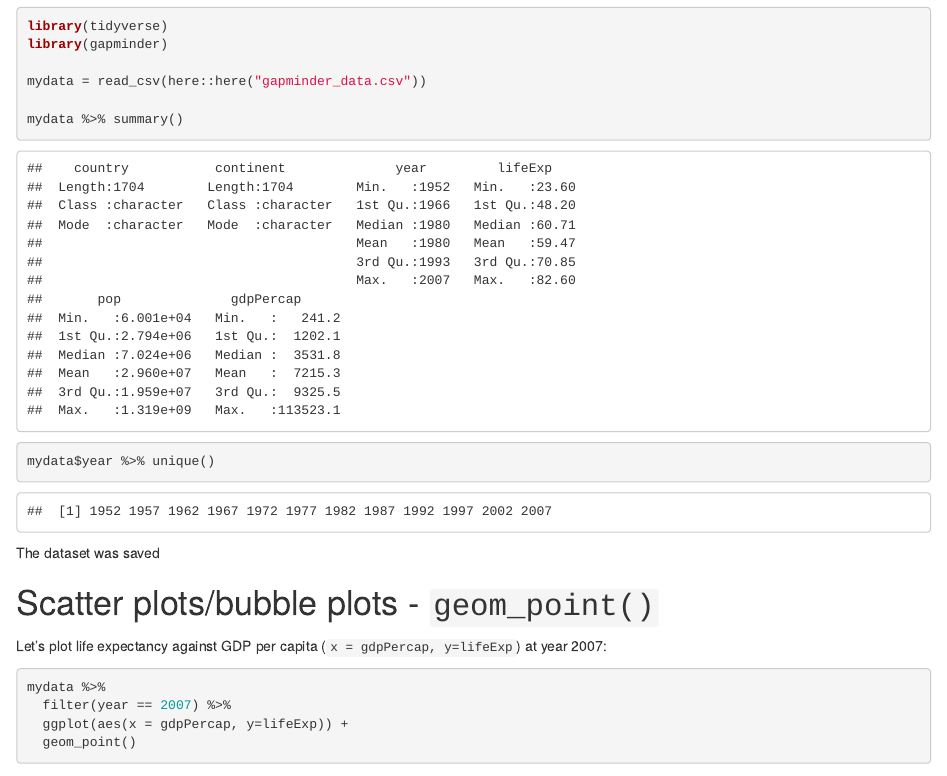
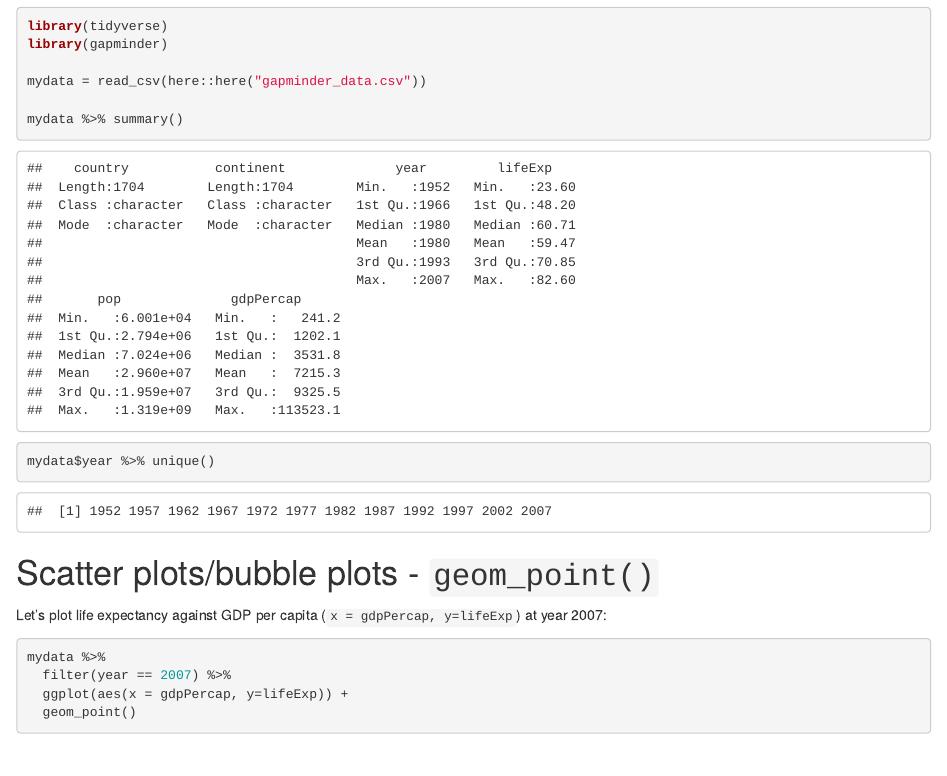
Before and after one commit to SurgicalInformatics/healthyr_notebooks_materials, an R Markdown document (04_plotting/04_plotting.Rmd): the page in a window 1100 px wide, from 180 px down. Rendered offline with R 4.5, knitr and Pandoc, with nearby package versions; the gapminder table comes from the copy in Python's plotly package.

Commit message:
Update 04_plotting.Rmd
remove unfinished sentence

````diff
--- a/04_plotting/04_plotting.Rmd
+++ b/04_plotting/04_plotting.Rmd
@@ -18,8 +18,6 @@ mydata = read_csv(here::here("gapminder_data.csv"))
 mydata %>% summary()
 mydata$year %>% unique()
 ```
-
-The dataset was saved
 
 # Scatter plots/bubble plots - `geom_point()`
 
````
